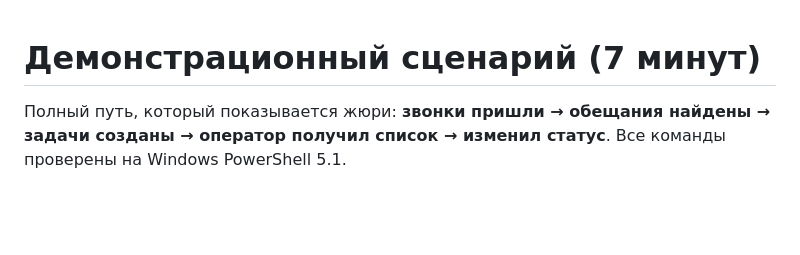
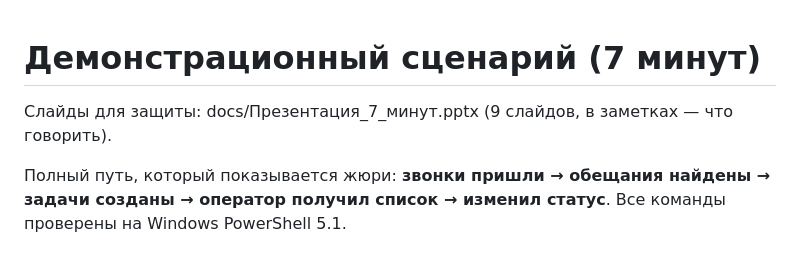
Before and after one commit to jabkamamka/promise-control, a Markdown page: docs/DEMO.md, the part around the change. Drawn GitHub-style; blank space fills up the shorter version.

```diff
--- a/docs/DEMO.md
+++ b/docs/DEMO.md
@@ -1,4 +1,6 @@
 # Демонстрационный сценарий (7 минут)
+
+Слайды для защиты: docs/Презентация_7_минут.pptx (9 слайдов, в заметках — что говорить).
 
 Полный путь, который показывается жюри: **звонки пришли → обещания найдены → задачи созданы →
 оператор получил список → изменил статус**. Все команды проверены на Windows PowerShell 5.1.
```
Also changed, not shown: README.md (+13 -2 lines), docs/API.md (+1 -1 lines), docs/img/dashboard.png (added), 6 other files.
